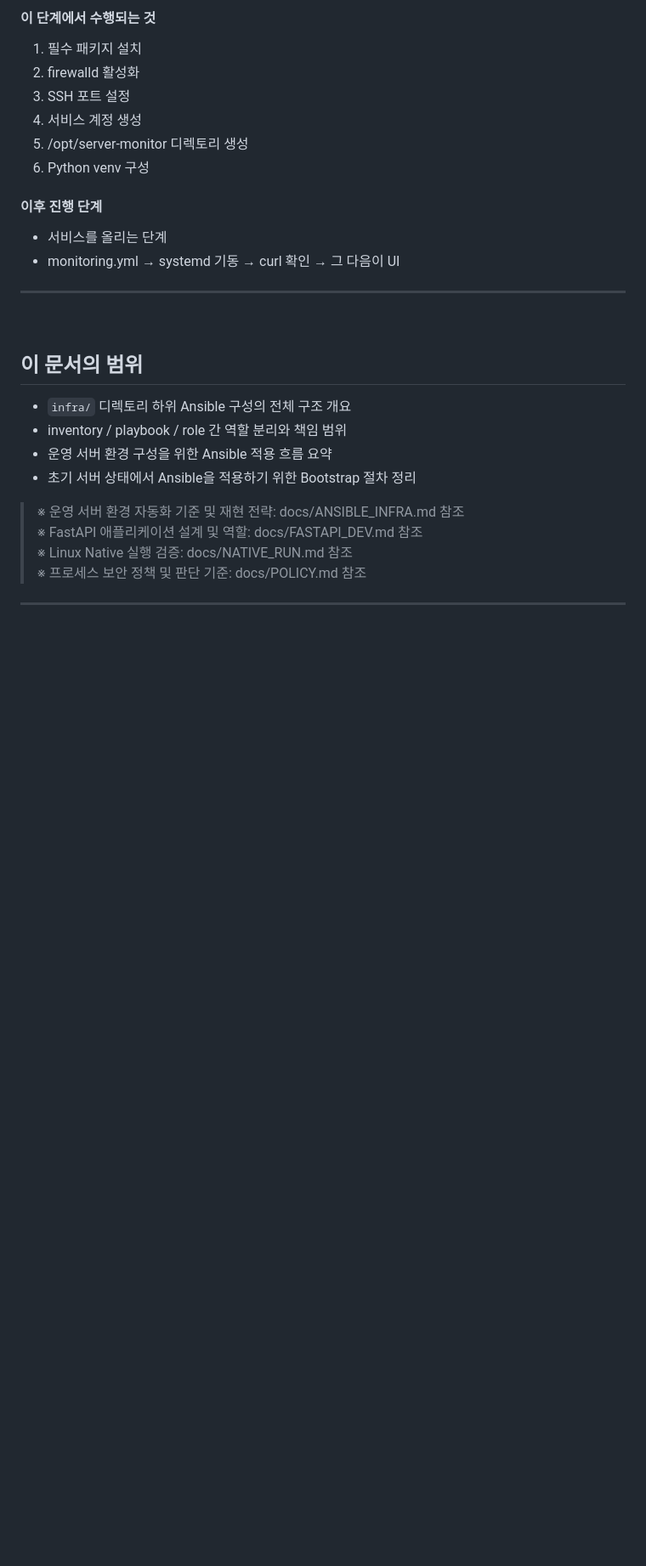
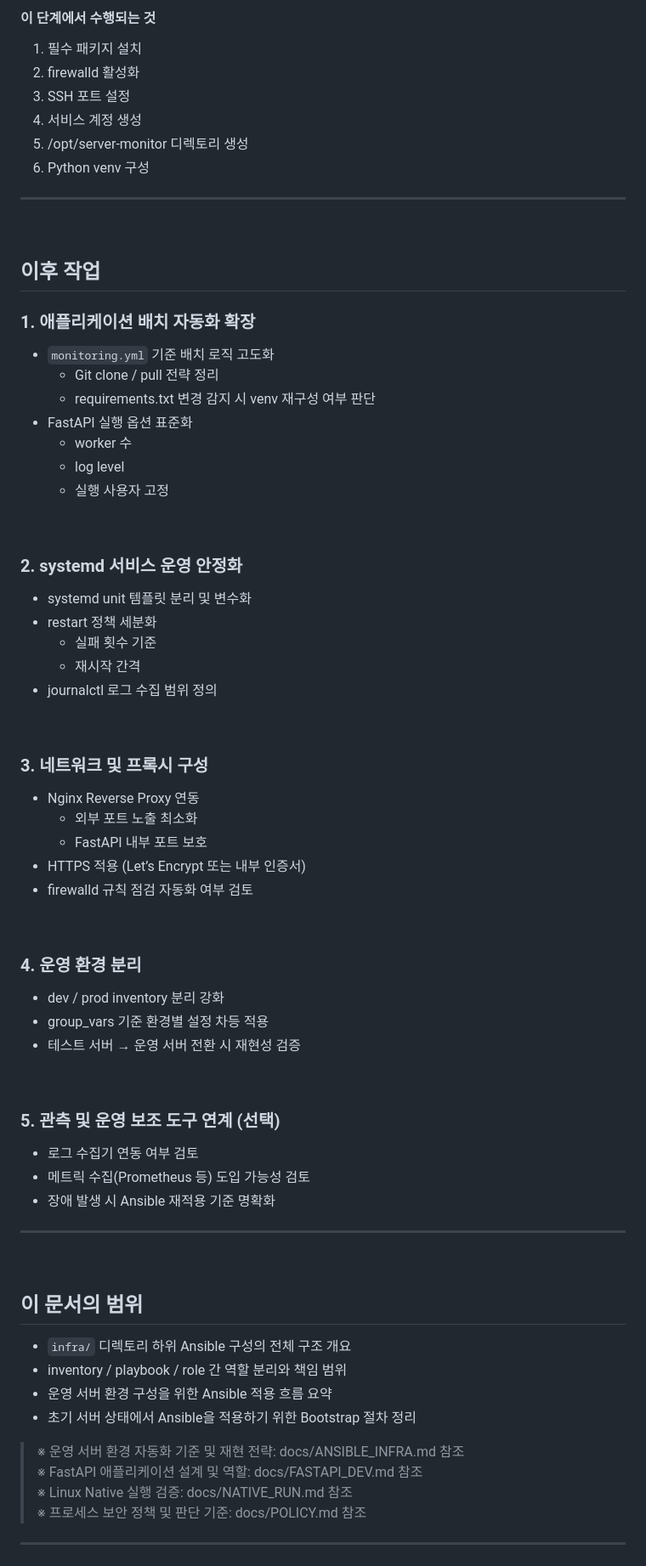
Before and after one commit to seoheejung/server-monitor, a Markdown page: infra/README.md, the part around one of its changes. Shown at 85% size. Drawn GitHub-style; blank space fills up the shorter version.

Commit message:
ansible 이후 작업 추가

```diff
--- a/infra/README.md
+++ b/infra/README.md
@@ -348,9 +349,51 @@ dev-server                 : ok=8    changed=3    unreachable=0    failed=0    s
 5. /opt/server-monitor 디렉토리 생성
 6. Python venv 구성
 
-#### 이후 진행 단계
-- 서비스를 올리는 단계
-- monitoring.yml → systemd 기동 → curl 확인 → 그 다음이 UI
+---
+<br>
+
+## 이후 작업
+
+### 1. 애플리케이션 배치 자동화 확장
+- `monitoring.yml` 기준 배치 로직 고도화
+  - Git clone / pull 전략 정리
+  - requirements.txt 변경 감지 시 venv 재구성 여부 판단
+- FastAPI 실행 옵션 표준화
+  - worker 수
+  - log level
+  - 실행 사용자 고정
+
+<br>
+
+### 2. systemd 서비스 운영 안정화
+- systemd unit 템플릿 분리 및 변수화
+- restart 정책 세분화
+  - 실패 횟수 기준
+  - 재시작 간격
+- journalctl 로그 수집 범위 정의
+
+<br>
+
+### 3. 네트워크 및 프록시 구성
+- Nginx Reverse Proxy 연동
+  - 외부 포트 노출 최소화
+  - FastAPI 내부 포트 보호
+- HTTPS 적용 (Let’s Encrypt 또는 내부 인증서)
+- firewalld 규칙 점검 자동화 여부 검토
+
+<br>
+
+### 4. 운영 환경 분리
+- dev / prod inventory 분리 강화
+- group_vars 기준 환경별 설정 차등 적용
+- 테스트 서버 → 운영 서버 전환 시 재현성 검증
+
+<br>
+
+### 5. 관측 및 운영 보조 도구 연계 (선택)
+- 로그 수집기 연동 여부 검토
+- 메트릭 수집(Prometheus 등) 도입 가능성 검토
+- 장애 발생 시 Ansible 재적용 기준 명확화
 
 ---
 <br>
```
Also changed, not shown: other parts of infra/README.md (+1 -0 lines).
